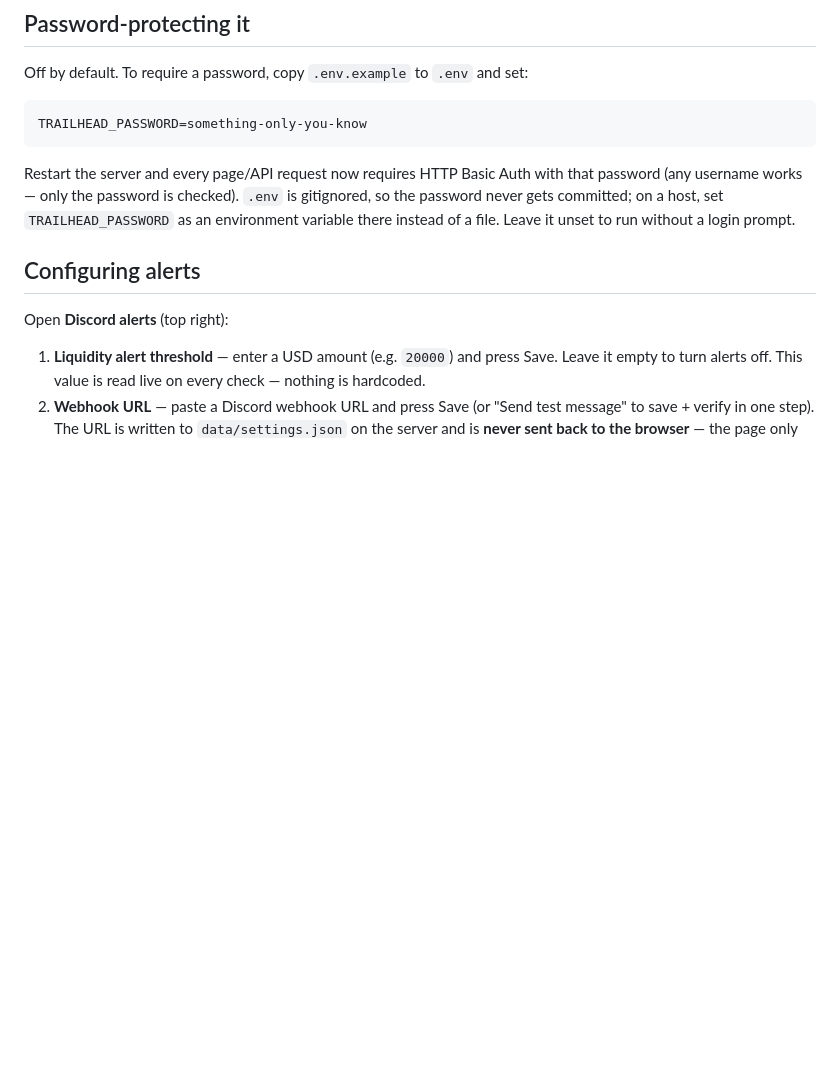
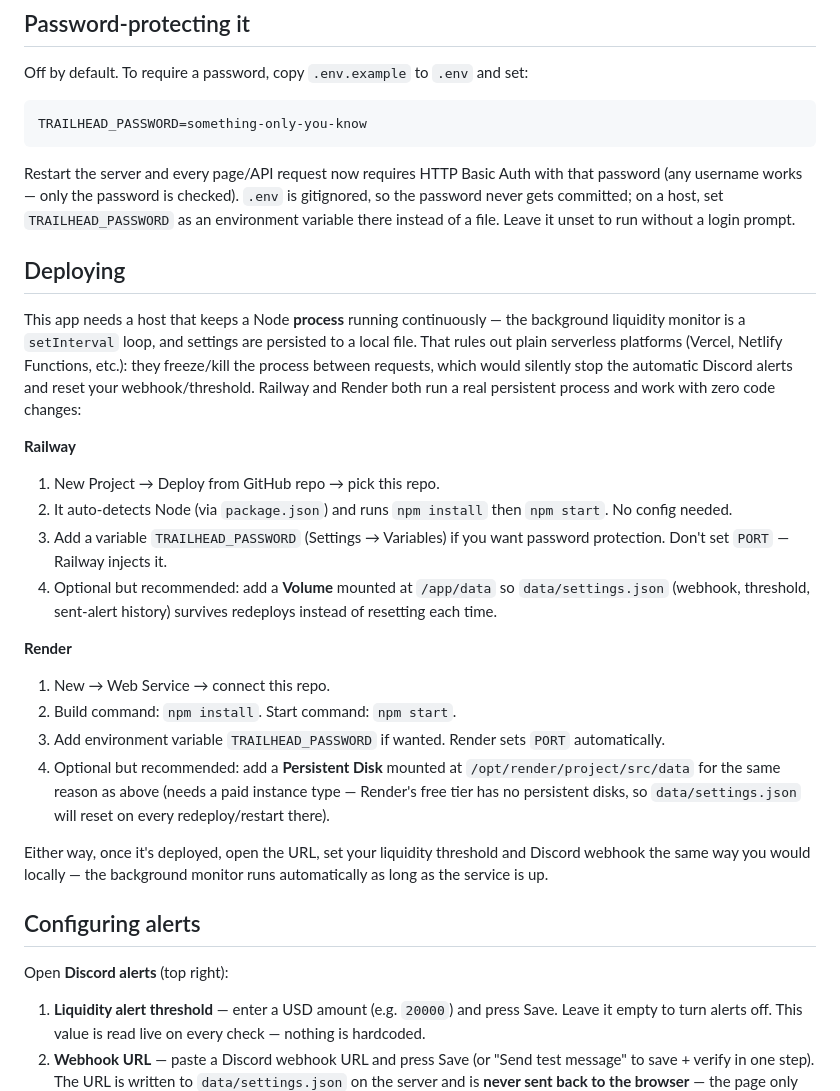
Before and after one commit to Moji112/token-track, a Markdown page: README.md, the part around the change. Drawn GitHub-style; blank space fills up the shorter version.

Commit message:
Document deployment: Railway/Render instead of Vercel
Vercel's serverless model kills the process between requests and wipes the
filesystem, which breaks the background liquidity monitor's setInterval
loop and the local settings/webhook/alert-history file. Railway and Render
both run this app unchanged as a persistent process; README covers setup
for both plus the persistent-storage caveat across redeploys.

Co-Authored-By: Claude Sonnet 5 <noreply@anthropic.com>

```diff
--- a/README.md
+++ b/README.md
@@ -35,6 +35,40 @@ with that password (any username works — only the password is checked).
 `.env` is gitignored, so the password never gets committed; on a host, set
 `TRAILHEAD_PASSWORD` as an environment variable there instead of a file.
 Leave it unset to run without a login prompt.
+
+## Deploying
+
+This app needs a host that keeps a Node **process** running continuously —
+the background liquidity monitor is a `setInterval` loop, and settings are
+persisted to a local file. That rules out plain serverless platforms
+(Vercel, Netlify Functions, etc.): they freeze/kill the process between
+requests, which would silently stop the automatic Discord alerts and reset
+your webhook/threshold. Railway and Render both run a real persistent
+process and work with zero code changes:
+
+**Railway**
+1. New Project → Deploy from GitHub repo → pick this repo.
+2. It auto-detects Node (via `package.json`) and runs `npm install` then
+   `npm start`. No config needed.
+3. Add a variable `TRAILHEAD_PASSWORD` (Settings → Variables) if you want
+   password protection. Don't set `PORT` — Railway injects it.
+4. Optional but recommended: add a **Volume** mounted at `/app/data` so
+   `data/settings.json` (webhook, threshold, sent-alert history) survives
+   redeploys instead of resetting each time.
+
+**Render**
+1. New → Web Service → connect this repo.
+2. Build command: `npm install`. Start command: `npm start`.
+3. Add environment variable `TRAILHEAD_PASSWORD` if wanted. Render sets
+   `PORT` automatically.
+4. Optional but recommended: add a **Persistent Disk** mounted at
+   `/opt/render/project/src/data` for the same reason as above (needs a
+   paid instance type — Render's free tier has no persistent disks, so
+   `data/settings.json` will reset on every redeploy/restart there).
+
+Either way, once it's deployed, open the URL, set your liquidity threshold
+and Discord webhook the same way you would locally — the background monitor
+runs automatically as long as the service is up.
 
 ## Configuring alerts
 
```
